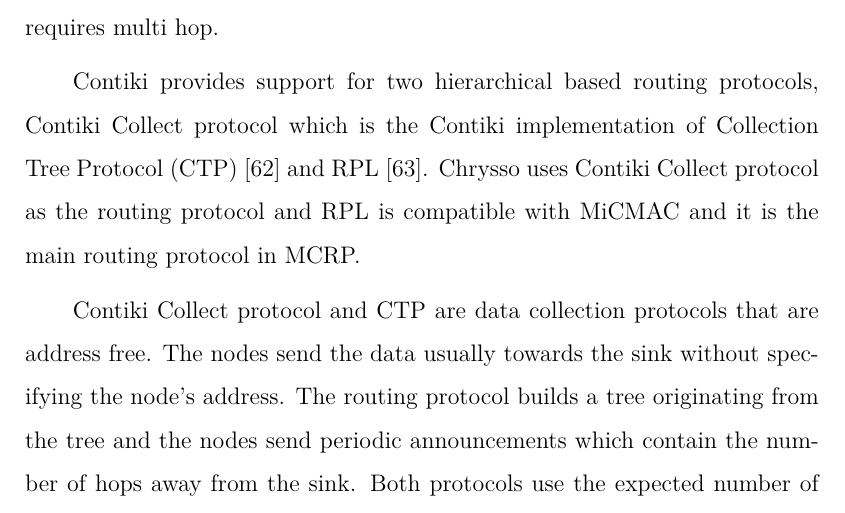
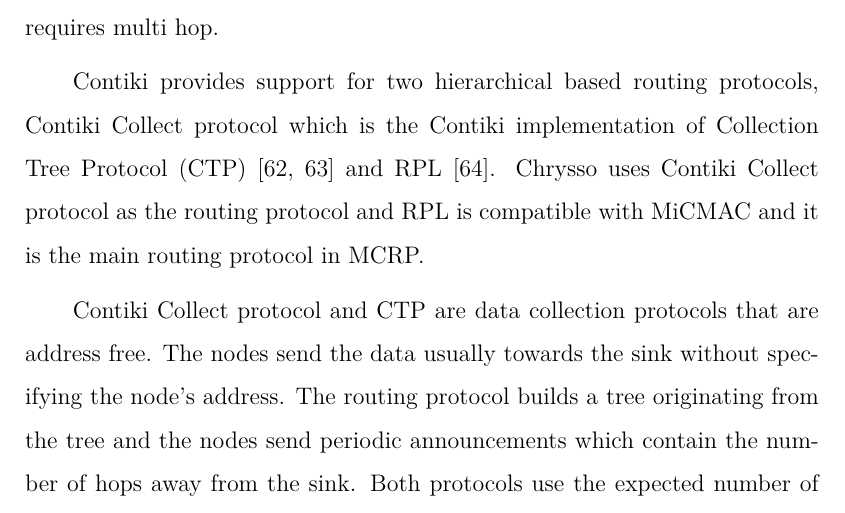
Before and after one commit to Noradila/transfer-thesis, a LaTeX thesis (transfer thesis latex/Main.tex, which reads transfer thesis latex/LiteratureReview.tex): part of page 42 of 88, cut so that both start at the same text. Compiled offline with XeLaTeX; a LaTeX package or settings file that is missing is left out.

Commit message:
updated LitRev - CTP ref

```diff
--- a/transfer thesis latex/LiteratureReview.tex
+++ b/transfer thesis latex/LiteratureReview.tex
@@ -475,7 +475,7 @@
 
 Low-energy Adaptive Clustering Hierarchy (LEACH) is one of the most popular hierarchical routing protocols in WSNs. LEACH forms dynamic clustering of nodes based on the received signal strength and selects a node as the local cluster head. The cluster head is used for data processing such as data aggregation and fusion of the nodes within the cluster and to route the processed data to the sink. It consumes a larger amount of energy for data processing. The cluster head changes periodically where the node is selected by random to become the cluster head. This is done in order to balance the energy dissipation of nodes which increases the network lifetime. The random selection ensures that the nodes die randomly to avoid the network from not functioning. However, it brings extra overhead when the cluster head changes as it has to advertise to the nearby nodes of the changes. LEACH is a distributed routing and does not require global knowledge of the network. It uses a single hop routing where the node transmits directly to the cluster head, and the cluster head to the sink. LEACH is not applicable to large network that requires multi hop.
 
-Contiki provides support for two hierarchical based routing protocols, Contiki Collect protocol which is the Contiki implementation of Collection Tree Protocol (CTP) \cite{ctp} and RPL \cite{winter2012rpl}. Chrysso uses Contiki Collect protocol as the routing protocol and RPL is compatible with MiCMAC and it is the main routing protocol in MCRP.
+Contiki provides support for two hierarchical based routing protocols, Contiki Collect protocol which is the Contiki implementation of Collection Tree Protocol (CTP) \cite{ctp, ctptep} and RPL \cite{winter2012rpl}. Chrysso uses Contiki Collect protocol as the routing protocol and RPL is compatible with MiCMAC and it is the main routing protocol in MCRP.
 
 Contiki Collect protocol and CTP are data collection protocols that are address free. The nodes send the data usually towards the sink without specifying the node's address. The routing protocol builds a tree originating from the tree and the nodes send periodic announcements which contain the number of hops away from the sink. Both protocols use the expected number of transmissions (ETX) as the metric to find the paths that requires the minimum number of transmission to reach to the root. The nodes start sending messages towards to root once the tree is built. The messages are sent using hop-by-hop reliable unicast.
 Contiki Collect protocol and CTP are not IPv6-based. Contiki Collect protocol uses Contiki Rime stack which is Contiki's lightweight communication stack explained in Section \ref{commstack}.
```
Also changed, not shown: transfer thesis latex/EnergyLoss.tex (+3 -0 lines), transfer thesis latex/Main.pdf.
